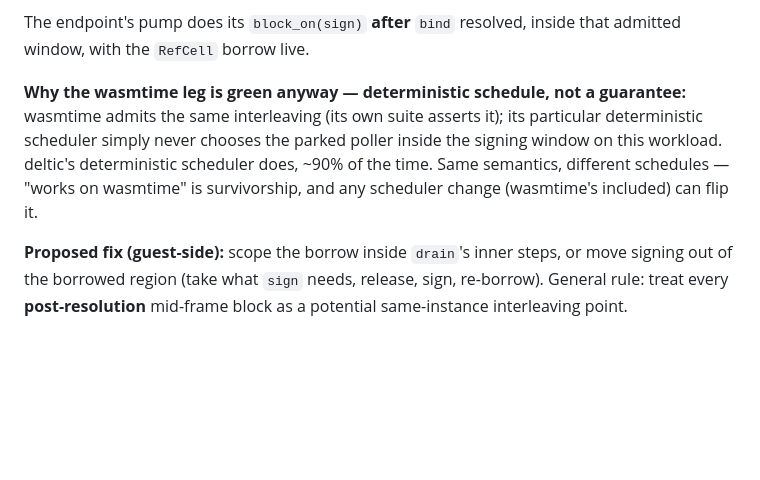
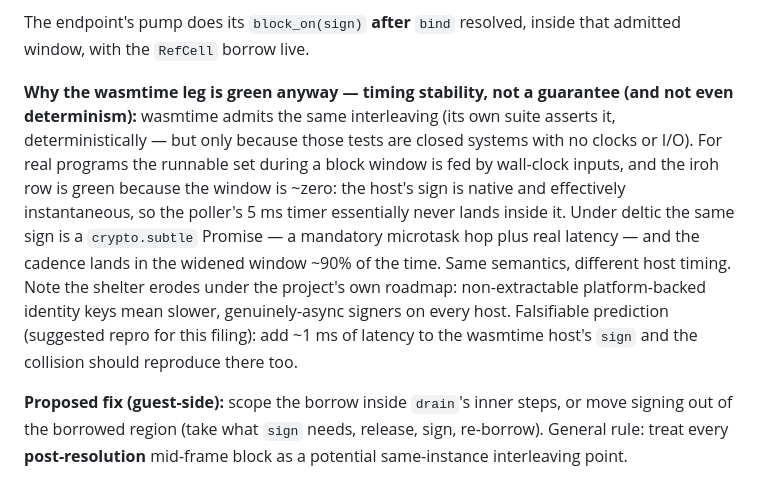
Before and after one commit to lann/deltic, a Markdown page: upstream-consumer-findings.md, the part around the change. Drawn GitHub-style; blank space fills up the shorter version.

Commit message:
IROH-1: correct 'deterministic schedule' to timing stability
Operator question: does wasmtime deterministically avoid the collision
for all programs, or only the suite? Only the suite (closed systems, no
clocks - interleavings forced by rendezvous structure). For real
programs the runnable set during a block window is fed by wall-clock
inputs: the iroh row is green because the native sign makes the window
~zero, not because the scheduler avoids anything. The draft now states
this precisely, adds the erosion note (their roadmap's non-extractable
keys = slower async signers on every host), and proposes the falsifying
repro for the filing: ~1ms of host-sign latency under wasmtime should
reproduce the collision there.

```diff
--- a/upstream-consumer-findings.md
+++ b/upstream-consumer-findings.md
@@ -63,13 +63,22 @@ the collision near-certain on any host that interleaves there.
 The endpoint's pump does its `block_on(sign)` **after** `bind` resolved,
 inside that admitted window, with the `RefCell` borrow live.
 
-**Why the wasmtime leg is green anyway — deterministic schedule, not a
-guarantee:** wasmtime admits the same interleaving (its own suite asserts
-it); its particular deterministic scheduler simply never chooses the
-parked poller inside the signing window on this workload. deltic's
-deterministic scheduler does, ~90% of the time. Same semantics, different
-schedules — "works on wasmtime" is survivorship, and any scheduler change
-(wasmtime's included) can flip it.
+**Why the wasmtime leg is green anyway — timing stability, not a
+guarantee (and not even determinism):** wasmtime admits the same
+interleaving (its own suite asserts it, deterministically — but only
+because those tests are closed systems with no clocks or I/O). For real
+programs the runnable set during a block window is fed by wall-clock
+inputs, and the iroh row is green because the window is ~zero: the
+host's sign is native and effectively instantaneous, so the poller's
+5 ms timer essentially never lands inside it. Under deltic the same sign
+is a `crypto.subtle` Promise — a mandatory microtask hop plus real
+latency — and the cadence lands in the widened window ~90% of the time.
+Same semantics, different host timing. Note the shelter erodes under the
+project's own roadmap: non-extractable platform-backed identity keys
+mean slower, genuinely-async signers on every host. Falsifiable
+prediction (suggested repro for this filing): add ~1 ms of latency to
+the wasmtime host's `sign` and the collision should reproduce there
+too.
 
 **Proposed fix (guest-side):** scope the borrow inside `drain`'s inner
 steps, or move signing out of the borrowed region (take what `sign`
```
